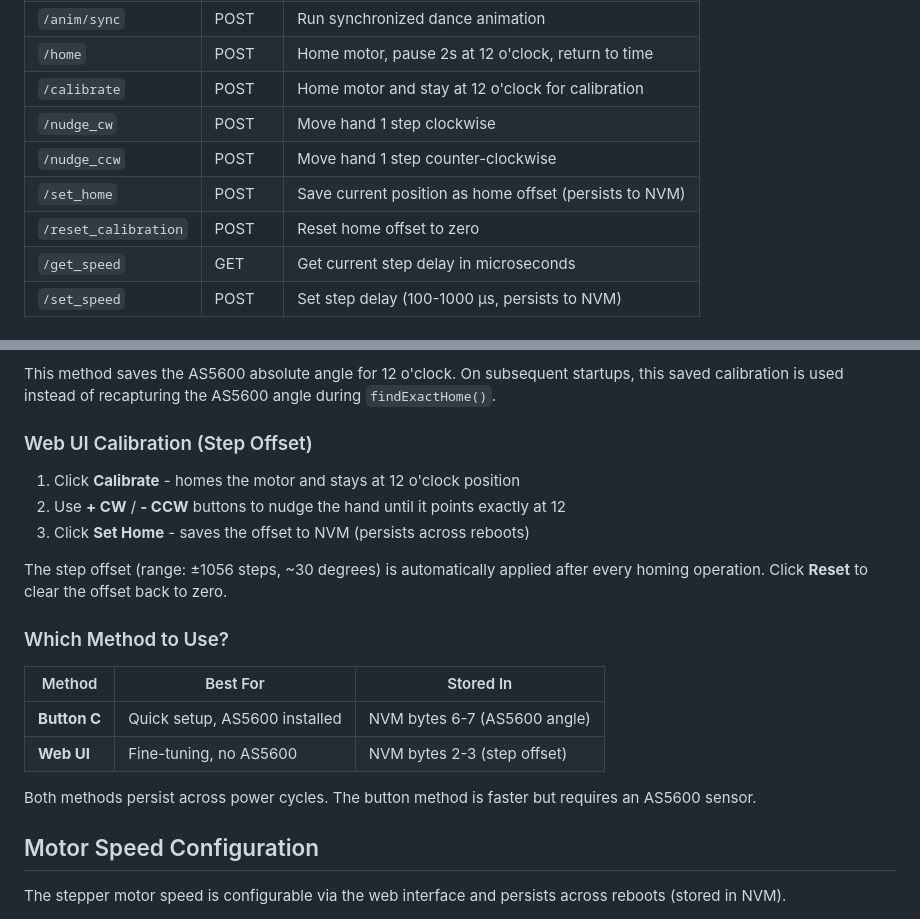
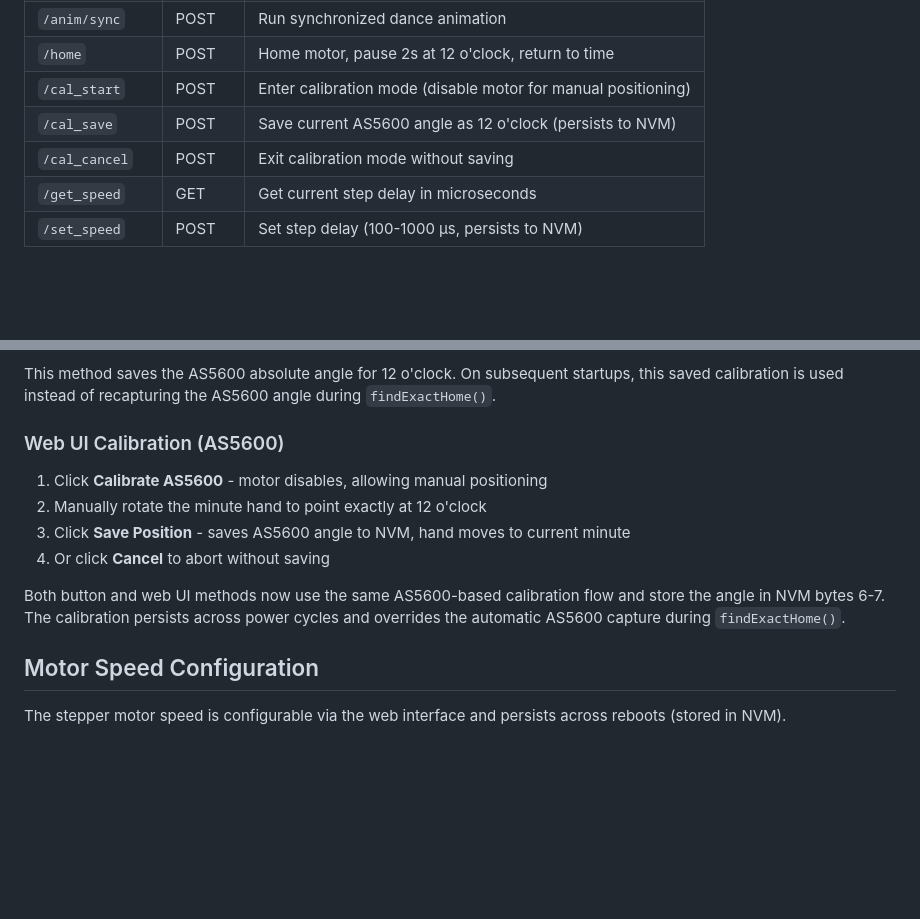
Before and after one commit to ohararp/FlipDotCircleClock, a Markdown page: README.md, 2 parts joined by grey strips. Rendered like a GitHub page; blank space fills up the shorter version.

Commit message:
Update README for simplified web calibration
- Update API endpoints: replace old nudge/set_home with cal_start/cal_save/cal_cancel
- Update Web UI Calibration section to match new flow
- Both button and web now use same AS5600-based calibration

Co-Authored-By: Claude Opus 4.5 <noreply@anthropic.com>

```diff
--- a/README.md
+++ b/README.md
@@ -287,11 +287,9 @@ The IP address is shown on the OLED display and printed to the serial console.
 | `/anim/chaos` | POST | Run random chaos animation |
 | `/anim/sync` | POST | Run synchronized dance animation |
 | `/home` | POST | Home motor, pause 2s at 12 o'clock, return to time |
-| `/calibrate` | POST | Home motor and stay at 12 o'clock for calibration |
-| `/nudge_cw` | POST | Move hand 1 step clockwise |
-| `/nudge_ccw` | POST | Move hand 1 step counter-clockwise |
-| `/set_home` | POST | Save current position as home offset (persists to NVM) |
-| `/reset_calibration` | POST | Reset home offset to zero |
+| `/cal_start` | POST | Enter calibration mode (disable motor for manual positioning) |
+| `/cal_save` | POST | Save current AS5600 angle as 12 o'clock (persists to NVM) |
+| `/cal_cancel` | POST | Exit calibration mode without saving |
 | `/get_speed` | GET | Get current step delay in microseconds |
 | `/set_speed` | POST | Set step delay (100-1000 μs, persists to NVM) |
 
@@ -503,22 +501,14 @@ If the minute hand doesn't align exactly at 12 o'clock after homing, you can cal
 
 This method saves the AS5600 absolute angle for 12 o'clock. On subsequent startups, this saved calibration is used instead of recapturing the AS5600 angle during `findExactHome()`.
 
-### Web UI Calibration (Step Offset)
+### Web UI Calibration (AS5600)
 
-1. Click **Calibrate** - homes the motor and stays at 12 o'clock position
-2. Use **+ CW** / **- CCW** buttons to nudge the hand until it points exactly at 12
-3. Click **Set Home** - saves the offset to NVM (persists across reboots)
+1. Click **Calibrate AS5600** - motor disables, allowing manual positioning
+2. Manually rotate the minute hand to point exactly at 12 o'clock
+3. Click **Save Position** - saves AS5600 angle to NVM, hand moves to current minute
+4. Or click **Cancel** to abort without saving
 
-The step offset (range: ±1056 steps, ~30 degrees) is automatically applied after every homing operation. Click **Reset** to clear the offset back to zero.
-
-### Which Method to Use?
-
-| Method | Best For | Stored In |
-|--------|----------|-----------|
-| **Button C** | Quick setup, AS5600 installed | NVM bytes 6-7 (AS5600 angle) |
-| **Web UI** | Fine-tuning, no AS5600 | NVM bytes 2-3 (step offset) |
-
-Both methods persist across power cycles. The button method is faster but requires an AS5600 sensor.
+Both button and web UI methods now use the same AS5600-based calibration flow and store the angle in NVM bytes 6-7. The calibration persists across power cycles and overrides the automatic AS5600 capture during `findExactHome()`.
 
 ## Motor Speed Configuration
 
```
